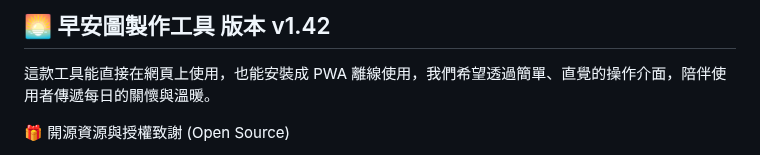
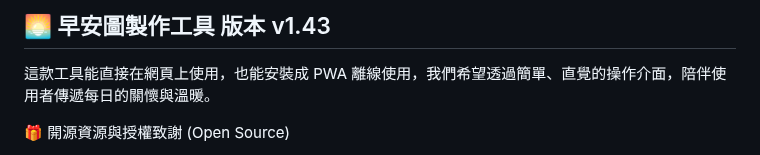
Before and after one commit to jadk01216-gif/goodmoring-v2, a Markdown page: README.md, the part around the change. Rendered like a GitHub page.

```diff
--- a/README.md
+++ b/README.md
@@ -1,4 +1,4 @@
-## 🌅 早安圖製作工具 版本 v1.42
+## 🌅 早安圖製作工具 版本 v1.43
 
 這款工具能直接在網頁上使用，也能安裝成 PWA 離線使用，我們希望透過簡單、直覺的操作介面，陪伴使用者傳遞每日的關懷與溫暖。
 
```
Also changed, not shown: changelog.md (+12 -0 lines).
